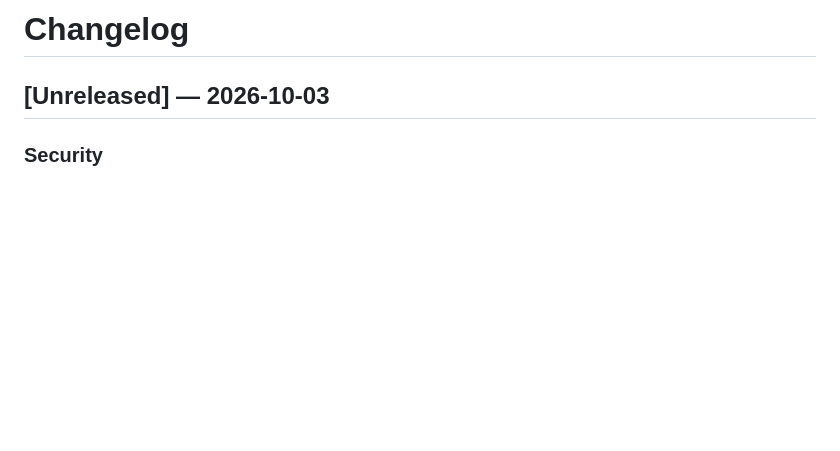
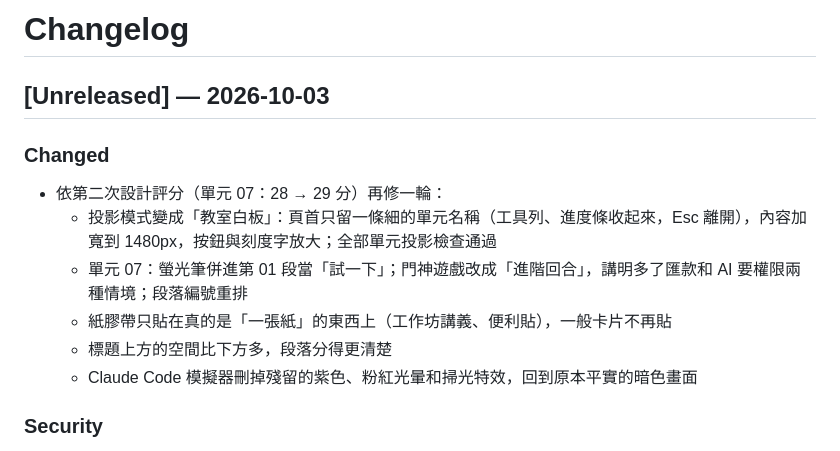
Before and after one commit to windsjp00171-star/vibe-coding-course, a Markdown page: CHANGELOG.md, the part around the change. GitHub-like rendering; blank space fills up the shorter version.

Commit message:
CHANGELOG：補上第二次評分修正
Co-Authored-By: Claude Opus 5.5 <noreply@anthropic.com>
Claude-Session: https://claude.ai/code/session_01AfeHShmwcyjJD1CGCRwHdb

```diff
--- a/CHANGELOG.md
+++ b/CHANGELOG.md
@@ -1,6 +1,14 @@
 # Changelog
 
 ## [Unreleased] — 2026-10-03
+
+### Changed
+- 依第二次設計評分（單元 07：28 → 29 分）再修一輪：
+  - 投影模式變成「教室白板」：頁首只留一條細的單元名稱（工具列、進度條收起來，Esc 離開），內容加寬到 1480px，按鈕與刻度字放大；全部單元投影檢查通過
+  - 單元 07：螢光筆併進第 01 段當「試一下」；門神遊戲改成「進階回合」，講明多了匯款和 AI 要權限兩種情境；段落編號重排
+  - 紙膠帶只貼在真的是「一張紙」的東西上（工作坊講義、便利貼），一般卡片不再貼
+  - 標題上方的空間比下方多，段落分得更清楚
+  - Claude Code 模擬器刪掉殘留的紫色、粉紅光暈和掃光特效，回到原本平實的暗色畫面
 
 ### Security
 - **重跑舊的 SQL 會把證書漏洞打開**：`RUN-ALL.sql` 和 `add-certificates.sql` 都寫「可以重複執行」，但重跑會重新開放「網頁直接寫證書」（任何登入者都能替自己發 100 分證書），也會把報名表的長度限制改回舊版。現在每一支都改成修好之後的樣子，重跑不會再打開漏洞
```
